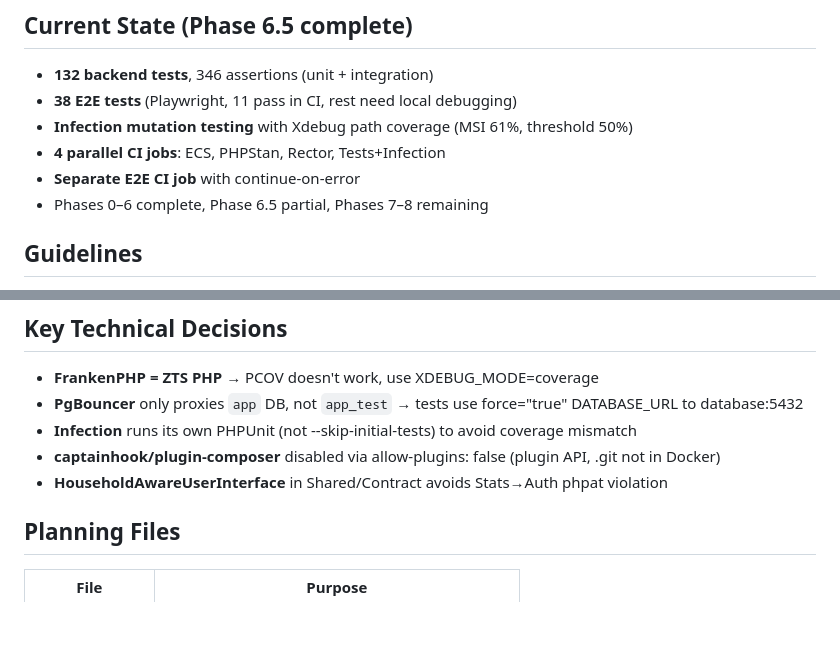
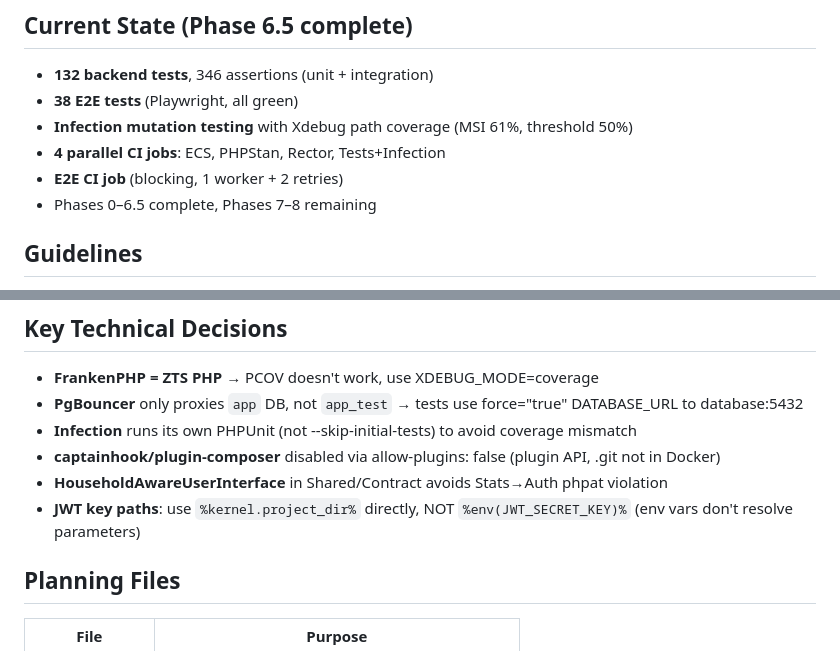
Before and after one commit to tony-stark-eth/smarthabit-tracker, a Markdown page: CLAUDE.md, 2 parts joined by grey strips. GitHub-like rendering; blank space fills up the shorter version.

```diff
--- a/CLAUDE.md
+++ b/CLAUDE.md
@@ -20,11 +20,11 @@ Template: https://github.com/tony-stark-eth/template-symfony-sveltekit
 ## Current State (Phase 6.5 complete)
 
 - **132 backend tests**, 346 assertions (unit + integration)
-- **38 E2E tests** (Playwright, 11 pass in CI, rest need local debugging)
+- **38 E2E tests** (Playwright, all green)
 - **Infection mutation testing** with Xdebug path coverage (MSI 61%, threshold 50%)
 - **4 parallel CI jobs**: ECS, PHPStan, Rector, Tests+Infection
-- **Separate E2E CI job** with continue-on-error
-- Phases 0–6 complete, Phase 6.5 partial, Phases 7–8 remaining
+- **E2E CI job** (blocking, 1 worker + 2 retries)
+- Phases 0–6.5 complete, Phases 7–8 remaining
 
 ## Guidelines
 
@@ -62,6 +62,7 @@ Template: https://github.com/tony-stark-eth/template-symfony-sveltekit
 - **Infection** runs its own PHPUnit (not --skip-initial-tests) to avoid coverage mismatch
 - **captainhook/plugin-composer** disabled via allow-plugins: false (plugin API, .git not in Docker)
 - **HouseholdAwareUserInterface** in Shared/Contract avoids Stats→Auth phpat violation
+- **JWT key paths**: use `%kernel.project_dir%` directly, NOT `%env(JWT_SECRET_KEY)%` (env vars don't resolve parameters)
 
 ## Planning Files
 
```
Also changed, not shown: progress.md (+37 -4 lines), task_plan.md (+1 -1 lines).
